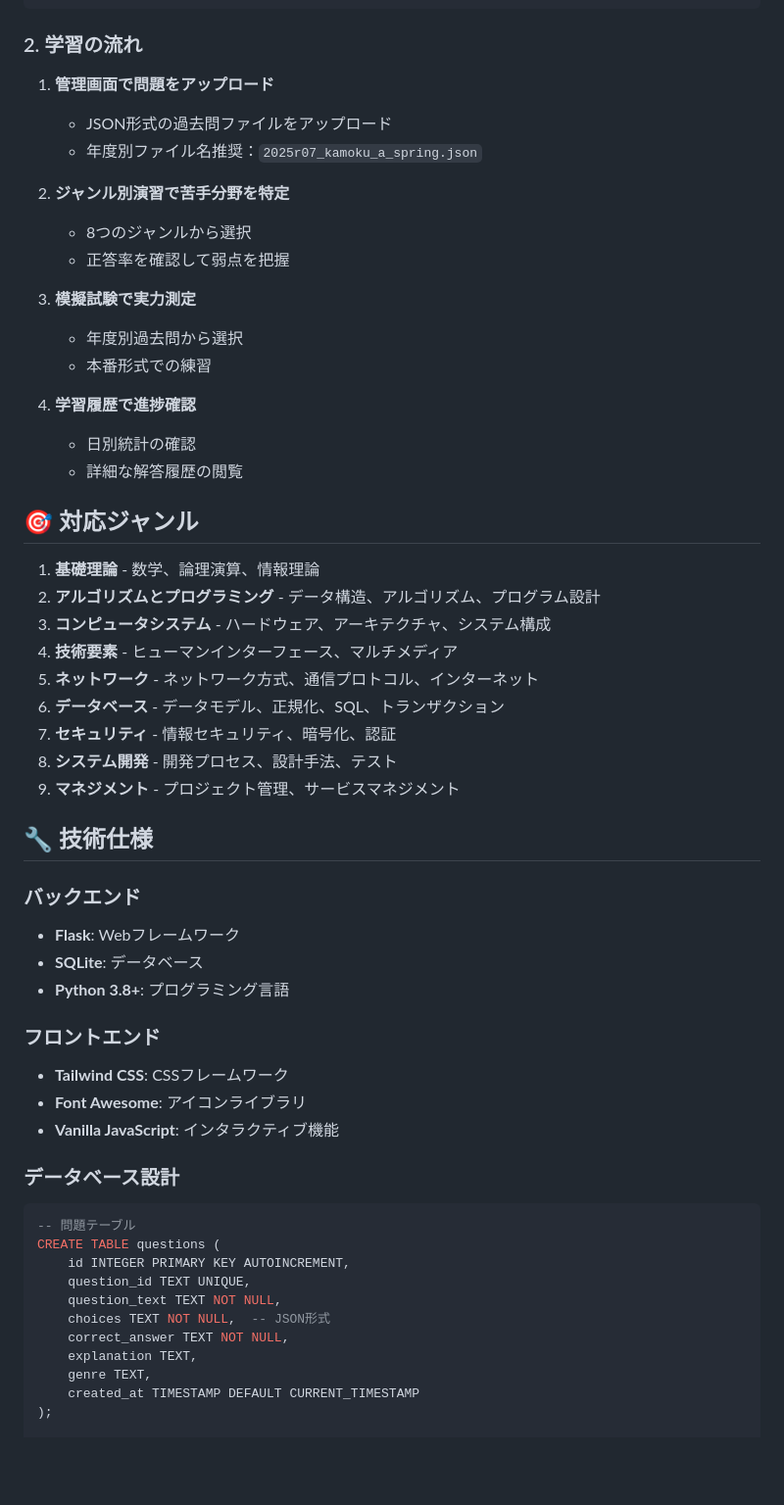
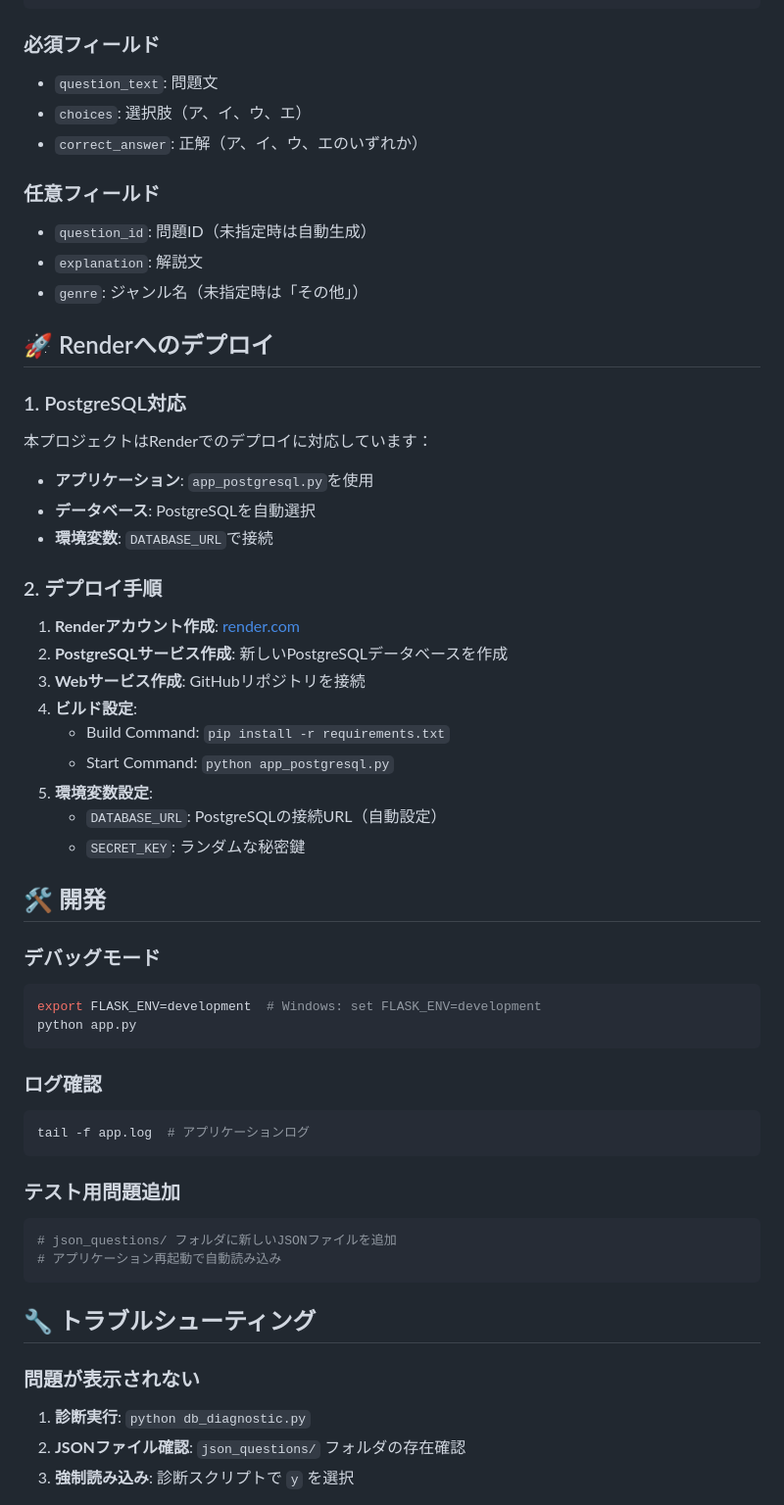
Before and after one commit to d01ki/FE-master, a Markdown page: README.md, the part around one of its changes. Shown at 98% size. Rendered like a GitHub page; blank space fills up the shorter version.

Commit message:
Update README.md - comprehensive documentation with database troubleshooting

````diff
--- a/README.md
+++ b/README.md
@@ -113,60 +157,59 @@ python run.py
 ]
 ```
 
-### 2. 学習の流れ
+### 必須フィールド
+- `question_text`: 問題文
+- `choices`: 選択肢（ア、イ、ウ、エ）
+- `correct_answer`: 正解（ア、イ、ウ、エのいずれか）
 
-1. **管理画面で問題をアップロード**
-   - JSON形式の過去問ファイルをアップロード
-   - 年度別ファイル名推奨：`2025r07_kamoku_a_spring.json`
+### 任意フィールド
+- `question_id`: 問題ID（未指定時は自動生成）
+- `explanation`: 解説文
+- `genre`: ジャンル名（未指定時は「その他」）
 
-2. **ジャンル別演習で苦手分野を特定**
-   - 8つのジャンルから選択
-   - 正答率を確認して弱点を把握
+## 🚀 Renderへのデプロイ
 
-3. **模擬試験で実力測定**
-   - 年度別過去問から選択
-   - 本番形式での練習
+### 1. PostgreSQL対応
+本プロジェクトはRenderでのデプロイに対応しています：
 
-4. **学習履歴で進捗確認**
-   - 日別統計の確認
-   - 詳細な解答履歴の閲覧
+- **アプリケーション**: `app_postgresql.py`を使用
+- **データベース**: PostgreSQLを自動選択
+- **環境変数**: `DATABASE_URL`で接続
 
-## 🎯 対応ジャンル
+### 2. デプロイ手順
+1. **Renderアカウント作成**: [render.com](https://render.com)
+2. **PostgreSQLサービス作成**: 新しいPostgreSQLデータベースを作成
+3. **Webサービス作成**: GitHubリポジトリを接続
+4. **ビルド設定**:
+   - Build Command: `pip install -r requirements.txt`
+   - Start Command: `python app_postgresql.py`
+5. **環境変数設定**:
+   - `DATABASE_URL`: PostgreSQLの接続URL（自動設定）
+   - `SECRET_KEY`: ランダムな秘密鍵
 
-1. **基礎理論** - 数学、論理演算、情報理論
-2. **アルゴリズムとプログラミング** - データ構造、アルゴリズム、プログラム設計
-3. **コンピュータシステム** - ハードウェア、アーキテクチャ、システム構成
-4. **技術要素** - ヒューマンインターフェース、マルチメディア
-5. **ネットワーク** - ネットワーク方式、通信プロトコル、インターネット
-6. **データベース** - データモデル、正規化、SQL、トランザクション
-7. **セキュリティ** - 情報セキュリティ、暗号化、認証
-8. **システム開発** - 開発プロセス、設計手法、テスト
-9. **マネジメント** - プロジェクト管理、サービスマネジメント
+## 🛠️ 開発
 
-## 🔧 技術仕様
+### デバッグモード
+```bash
+export FLASK_ENV=development  # Windows: set FLASK_ENV=development
+python app.py
+```
 
-### バックエンド
-- **Flask**: Webフレームワーク
-- **SQLite**: データベース
-- **Python 3.8+**: プログラミング言語
+### ログ確認
+```bash
+tail -f app.log  # アプリケーションログ
+```
 
-### フロントエンド
-- **Tailwind CSS**: CSSフレームワーク
-- **Font Awesome**: アイコンライブラリ
-- **Vanilla JavaScript**: インタラクティブ機能
+### テスト用問題追加
+```bash
+# json_questions/ フォルダに新しいJSONファイルを追加
+# アプリケーション再起動で自動読み込み
+```
 
-### データベース設計
+## 🔧 トラブルシューティング
 
-```sql
--- 問題テーブル
-CREATE TABLE questions (
-    id INTEGER PRIMARY KEY AUTOINCREMENT,
-    question_id TEXT UNIQUE,
-    question_text TEXT NOT NULL,
-    choices TEXT NOT NULL,  -- JSON形式
-    correct_answer TEXT NOT NULL,
-    explanation TEXT,
-    genre TEXT,
-    created_at TIMESTAMP DEFAULT CURRENT_TIMESTAMP
-);
+### 問題が表示されない
+1. **診断実行**: `python db_diagnostic.py`
+2. **JSONファイル確認**: `json_questions/` フォルダの存在確認
+3. **強制読み込み**: 診断スクリプトで `y` を選択
 
````
Also changed, not shown: other parts of README.md (+185 -182 lines).
